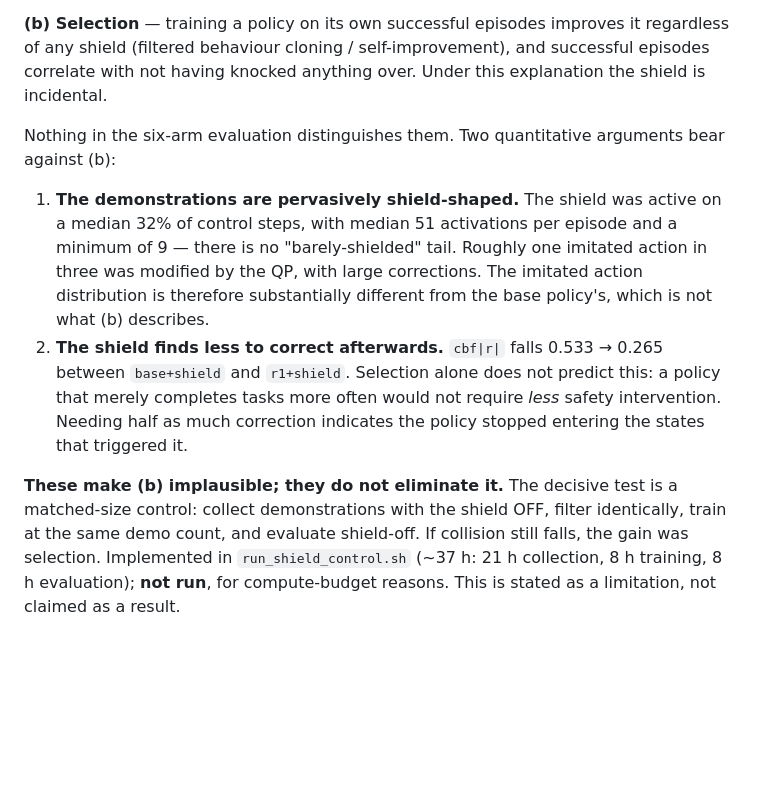
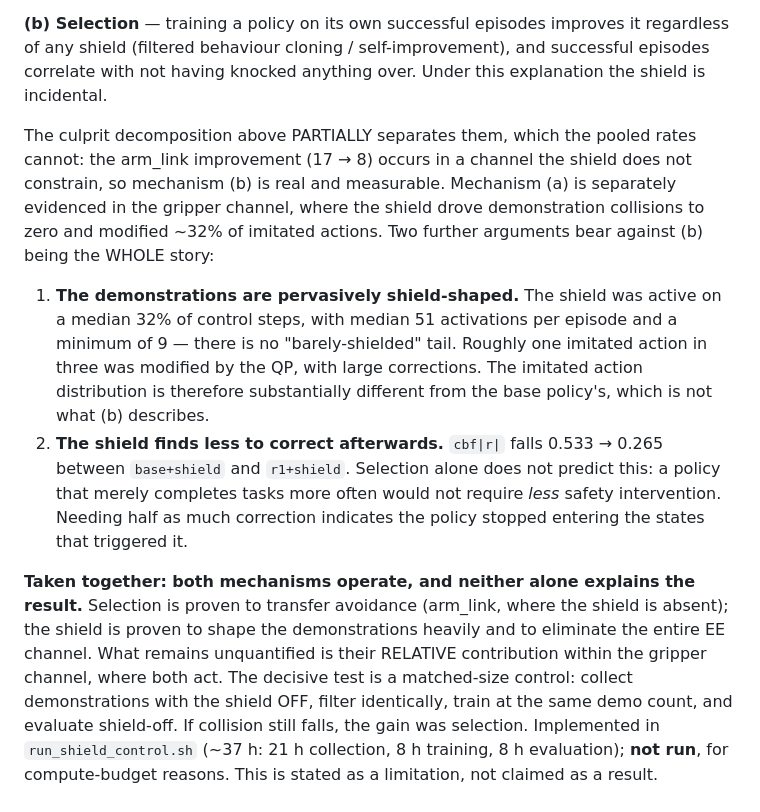
Before and after one commit to alejandroRdzGarza/thesis, a Markdown page: figures/results_shielded_distillation.md, the part around one of its changes. Rendered like a GitHub page; blank space fills up the shorter version.

```diff
--- a/figures/results_shielded_distillation.md
+++ b/figures/results_shielded_distillation.md
@@ -63,7 +125,11 @@ and nothing was displaced. Two mechanisms could therefore drive the improvement:
 shield (filtered behaviour cloning / self-improvement), and successful episodes correlate with not
 having knocked anything over. Under this explanation the shield is incidental.
 
-Nothing in the six-arm evaluation distinguishes them. Two quantitative arguments bear against (b):
+The culprit decomposition above PARTIALLY separates them, which the pooled rates cannot: the
+arm_link improvement (17 → 8) occurs in a channel the shield does not constrain, so mechanism (b) is
+real and measurable. Mechanism (a) is separately evidenced in the gripper channel, where the shield
+drove demonstration collisions to zero and modified ~32% of imitated actions. Two further arguments
+bear against (b) being the WHOLE story:
 
 1. **The demonstrations are pervasively shield-shaped.** The shield was active on a median 32% of
    control steps, with median 51 activations per episode and a minimum of 9 — there is no
@@ -75,7 +141,11 @@ Nothing in the six-arm evaluation distinguishes them. Two quantitative arguments
    often would not require *less* safety intervention. Needing half as much correction indicates the
    policy stopped entering the states that triggered it.
 
-**These make (b) implausible; they do not eliminate it.** The decisive test is a matched-size control:
+**Taken together: both mechanisms operate, and neither alone explains the result.** Selection is
+proven to transfer avoidance (arm_link, where the shield is absent); the shield is proven to shape
+the demonstrations heavily and to eliminate the entire EE channel. What remains unquantified is
+their RELATIVE contribution within the gripper channel, where both act. The decisive test is a
+matched-size control:
 collect demonstrations with the shield OFF, filter identically, train at the same demo count, and
 evaluate shield-off. If collision still falls, the gain was selection. Implemented in
 `run_shield_control.sh` (~37 h: 21 h collection, 8 h training, 8 h evaluation); **not run**, for
```
Also changed, not shown: other parts of figures/results_shielded_distillation.md (+62 -0 lines).
